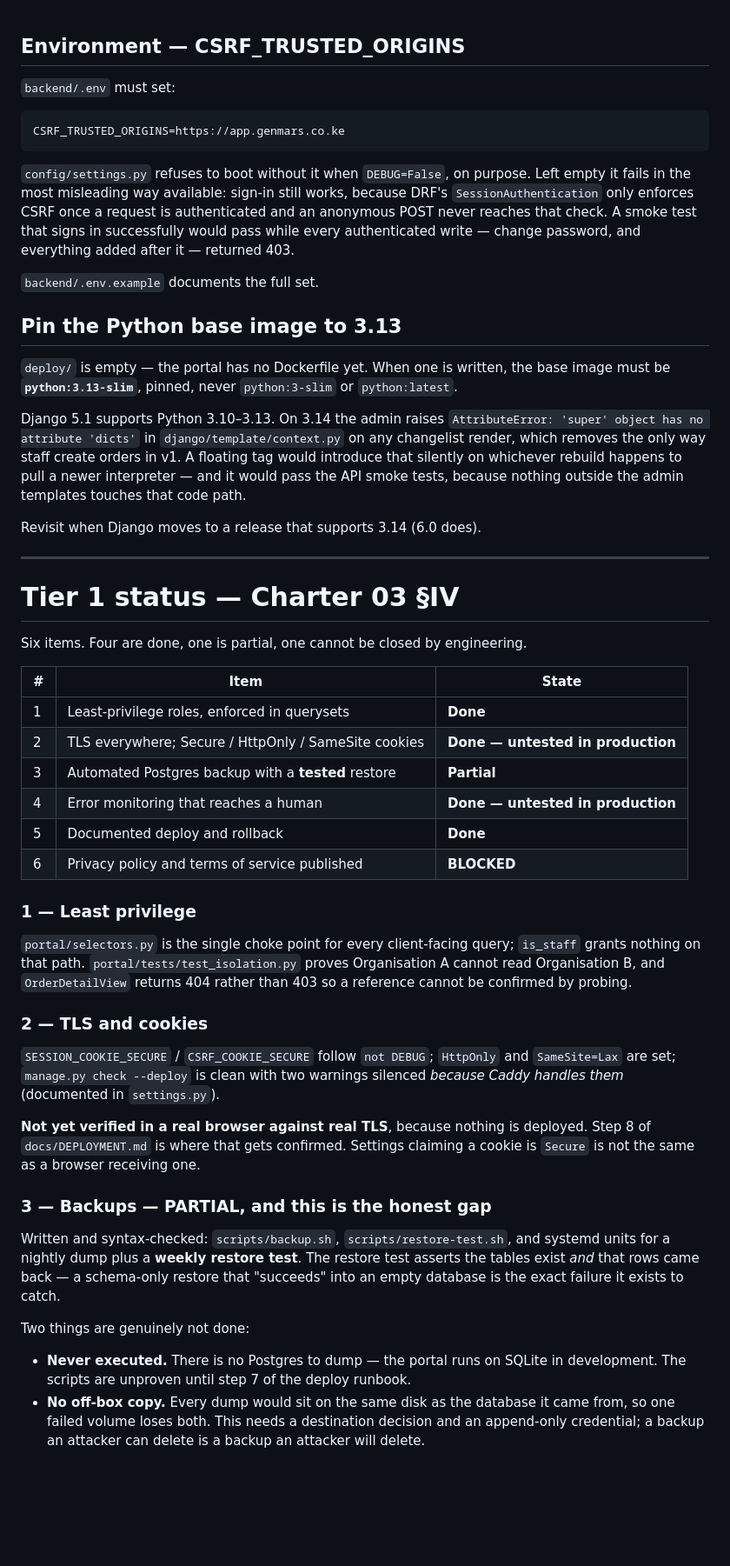
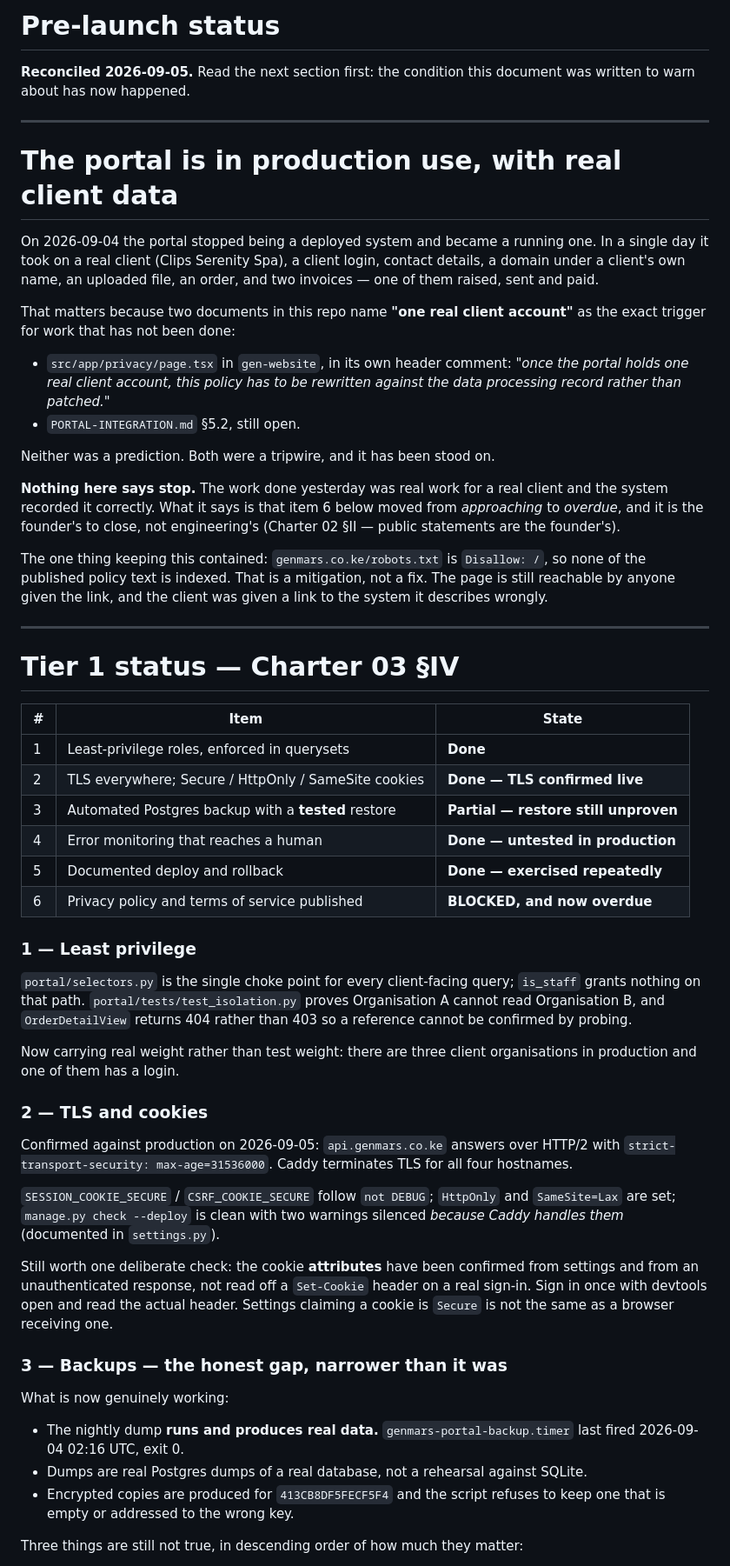
Before and after one commit to genmarstech/gen-portal, a Markdown page: docs/PRE-LAUNCH.md, the part around one of its changes. Shown at 87% size. GitHub-like rendering; blank space fills up the shorter version.

````diff
--- a/docs/PRE-LAUNCH.md
+++ b/docs/PRE-LAUNCH.md
@@ -1,51 +1,49 @@
+# Pre-launch status
 
-## Environment — CSRF_TRUSTED_ORIGINS
+**Reconciled 2026-09-05.** Read the next section first: the condition this
+document was written to warn about has now happened.
 
-`backend/.env` must set:
+---
 
-```
-CSRF_TRUSTED_ORIGINS=https://app.genmars.co.ke
-```
+# The portal is in production use, with real client data
 
-`config/settings.py` refuses to boot without it when `DEBUG=False`, on purpose.
-Left empty it fails in the most misleading way available: sign-in still works,
-because DRF's `SessionAuthentication` only enforces CSRF once a request is
-authenticated and an anonymous POST never reaches that check. A smoke test that
-signs in successfully would pass while every authenticated write — change
-password, and everything added after it — returned 403.
+On 2026-09-04 the portal stopped being a deployed system and became a running
+one. In a single day it took on a real client (Clips Serenity Spa), a client
+login, contact details, a domain under a client's own name, an uploaded file,
+an order, and two invoices — one of them raised, sent and paid.
 
-`backend/.env.example` documents the full set.
+That matters because two documents in this repo name **"one real client
+account"** as the exact trigger for work that has not been done:
 
-## Pin the Python base image to 3.13
+- `src/app/privacy/page.tsx` in `gen-website`, in its own header comment:
+  *"once the portal holds one real client account, this policy has to be
+  rewritten against the data processing record rather than patched."*
+- `PORTAL-INTEGRATION.md` §5.2, still open.
 
-`deploy/` is empty — the portal has no Dockerfile yet. When one is written, the
-base image must be **`python:3.13-slim`**, pinned, never `python:3-slim` or
-`python:latest`.
+Neither was a prediction. Both were a tripwire, and it has been stood on.
 
-Django 5.1 supports Python 3.10–3.13. On 3.14 the admin raises
-`AttributeError: 'super' object has no attribute 'dicts'` in
-`django/template/context.py` on any changelist render, which removes the only
-way staff create orders in v1. A floating tag would introduce that silently on
-whichever rebuild happens to pull a newer interpreter — and it would pass the
-API smoke tests, because nothing outside the admin templates touches that code
-path.
+**Nothing here says stop.** The work done yesterday was real work for a real
+client and the system recorded it correctly. What it says is that item 6 below
+moved from *approaching* to *overdue*, and it is the founder's to close, not
+engineering's (Charter 02 §II — public statements are the founder's).
 
-Revisit when Django moves to a release that supports 3.14 (6.0 does).
+The one thing keeping this contained: `genmars.co.ke/robots.txt` is
+`Disallow: /`, so none of the published policy text is indexed. That is a
+mitigation, not a fix. The page is still reachable by anyone given the link,
+and the client was given a link to the system it describes wrongly.
 
 ---
 
 # Tier 1 status — Charter 03 §IV
 
-Six items. Four are done, one is partial, one cannot be closed by engineering.
-
 | # | Item | State |
 |---|---|---|
 | 1 | Least-privilege roles, enforced in querysets | **Done** |
-| 2 | TLS everywhere; Secure / HttpOnly / SameSite cookies | **Done — untested in production** |
-| 3 | Automated Postgres backup with a **tested** restore | **Partial** |
+| 2 | TLS everywhere; Secure / HttpOnly / SameSite cookies | **Done — TLS confirmed live** |
+| 3 | Automated Postgres backup with a **tested** restore | **Partial — restore still unproven** |
 | 4 | Error monitoring that reaches a human | **Done — untested in production** |
-| 5 | Documented deploy and rollback | **Done** |
-| 6 | Privacy policy and terms of service published | **BLOCKED** |
+| 5 | Documented deploy and rollback | **Done — exercised repeatedly** |
+| 6 | Privacy policy and terms of service published | **BLOCKED, and now overdue** |
 
 ### 1 — Least privilege
 
@@ -54,29 +52,35 @@ Six items. Four are done, one is partial, one cannot be closed by engineering.
 Organisation A cannot read Organisation B, and `OrderDetailView` returns 404
 rather than 403 so a reference cannot be confirmed by probing.
 
+Now carrying real weight rather than test weight: there are three client
+organisations in production and one of them has a login.
+
 ### 2 — TLS and cookies
+
+Confirmed against production on 2026-09-05: `api.genmars.co.ke` answers over
+HTTP/2 with `strict-transport-security: max-age=31536000`. Caddy terminates TLS
+for all four hostnames.
 
 `SESSION_COOKIE_SECURE` / `CSRF_COOKIE_SECURE` follow `not DEBUG`; `HttpOnly`
 and `SameSite=Lax` are set; `manage.py check --deploy` is clean with two
 warnings silenced *because Caddy handles them* (documented in `settings.py`).
 
-**Not yet verified in a real browser against real TLS**, because nothing is
-deployed. Step 8 of `docs/DEPLOYMENT.md` is where that gets confirmed. Settings
-claiming a cookie is `Secure` is not the same as a browser receiving one.
+Still worth one deliberate check: the cookie **attributes** have been confirmed
+from settings and from an unauthenticated response, not read off a `Set-Cookie`
+header on a real sign-in. Sign in once with devtools open and read the actual
+header. Settings claiming a cookie is `Secure` is not the same as a browser
+receiving one.
 
-### 3 — Backups — PARTIAL, and this is the honest gap
+### 3 — Backups — the honest gap, narrower than it was
 
-Written and syntax-checked: `scripts/backup.sh`, `scripts/restore-test.sh`, and
-systemd units for a nightly dump plus a **weekly restore test**. The restore
-test asserts the tables exist *and* that rows came back — a schema-only restore
-that "succeeds" into an empty database is the exact failure it exists to catch.
+What is now genuinely working:
 
-Two things are genuinely not done:
+- The nightly dump **runs and produces real data.** `genmars-portal-backup.timer`
+  last fired 2026-09-04 02:16 UTC, exit 0.
+- Dumps are real Postgres dumps of a real database, not a rehearsal against
+  SQLite.
+- Encrypted copies are produced for `413CB8DF5FECF5F4` and the script refuses
+  to keep one that is empty or addressed to the wrong key.
 
-- **Never executed.** There is no Postgres to dump — the portal runs on SQLite
-  in development. The scripts are unproven until step 7 of the deploy runbook.
-- **No off-box copy.** Every dump would sit on the same disk as the database it
-  came from, so one failed volume loses both. This needs a destination decision
-  and an append-only credential; a backup an attacker can delete is a backup an
-  attacker will delete.
+Three things are still not true, in descending order of how much they matter:
 
````
Also changed, not shown: other parts of docs/PRE-LAUNCH.md (+128 -31 lines).
